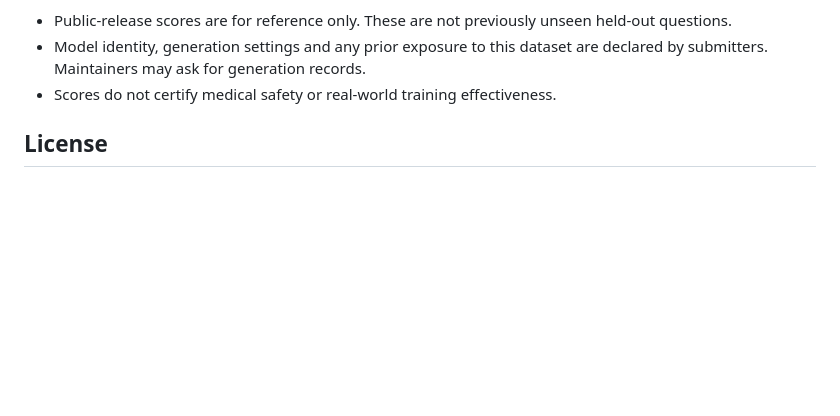
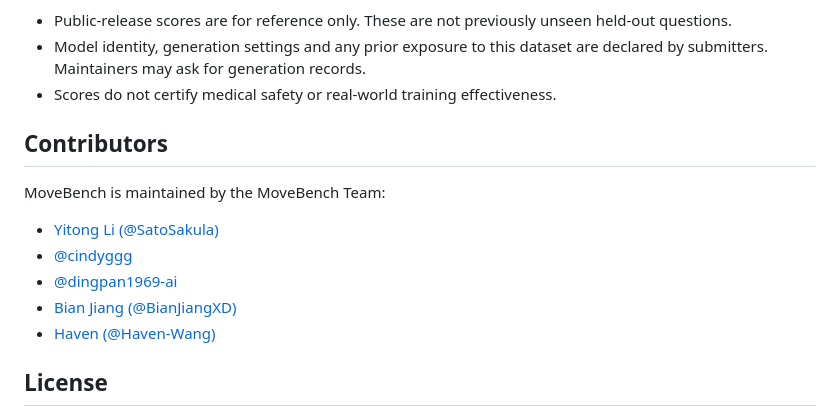
Before and after one commit to Keep-Tech/MoveBench, a Markdown page: README.md, the part around the change. GitHub-like rendering; blank space fills up the shorter version.

Commit message:
Add Contributors section to README (#10)
* Add Contributors section to README

Co-authored-by: cindyggg <201718537+cindyggg@users.noreply.github.com>
Co-authored-by: dingpan1969-ai <260837345+dingpan1969-ai@users.noreply.github.com>
Co-authored-by: BianJiangXD <345111277+BianJiangXD@users.noreply.github.com>
Co-Authored-By: Claude Opus 5.5 <noreply@anthropic.com>

* Add Haven-Wang to Contributors

Co-authored-by: Haven-Wang <345233739+Haven-Wang@users.noreply.github.com>
Co-Authored-By: Claude Opus 5.5 <noreply@anthropic.com>

---------

Co-authored-by: SatoSakula <SatoSakula@users.noreply.github.com>
Co-authored-by: cindyggg <201718537+cindyggg@users.noreply.github.com>
Co-authored-by: dingpan1969-ai <260837345+dingpan1969-ai@users.noreply.github.com>
Co-authored-by: BianJiangXD <345111277+BianJiangXD@users.noreply.github.com>
Co-authored-by: Claude Opus 5.5 <noreply@anthropic.com>
Co-authored-by: Haven-Wang <345233739+Haven-Wang@users.noreply.github.com>

```diff
--- a/README.md
+++ b/README.md
@@ -87,6 +87,16 @@ This release publishes the rubric criteria and reference answers for open-ended
 - Model identity, generation settings and any prior exposure to this dataset are declared by submitters. Maintainers may ask for generation records.
 - Scores do not certify medical safety or real-world training effectiveness.
 
+## Contributors
+
+MoveBench is maintained by the MoveBench Team:
+
+- [Yitong Li (@SatoSakula)](https://github.com/SatoSakula)
+- [@cindyggg](https://github.com/cindyggg)
+- [@dingpan1969-ai](https://github.com/dingpan1969-ai)
+- [Bian Jiang (@BianJiangXD)](https://github.com/BianJiangXD)
+- [Haven (@Haven-Wang)](https://github.com/Haven-Wang)
+
 ## License
 
 Datasets, rubrics, reference answers and documentation are licensed under [CC BY 4.0](LICENSE). Please credit MoveBench Team and cite the [paper](https://arxiv.org/abs/2610.26185) (see [CITATION.cff](CITATION.cff)).
```
